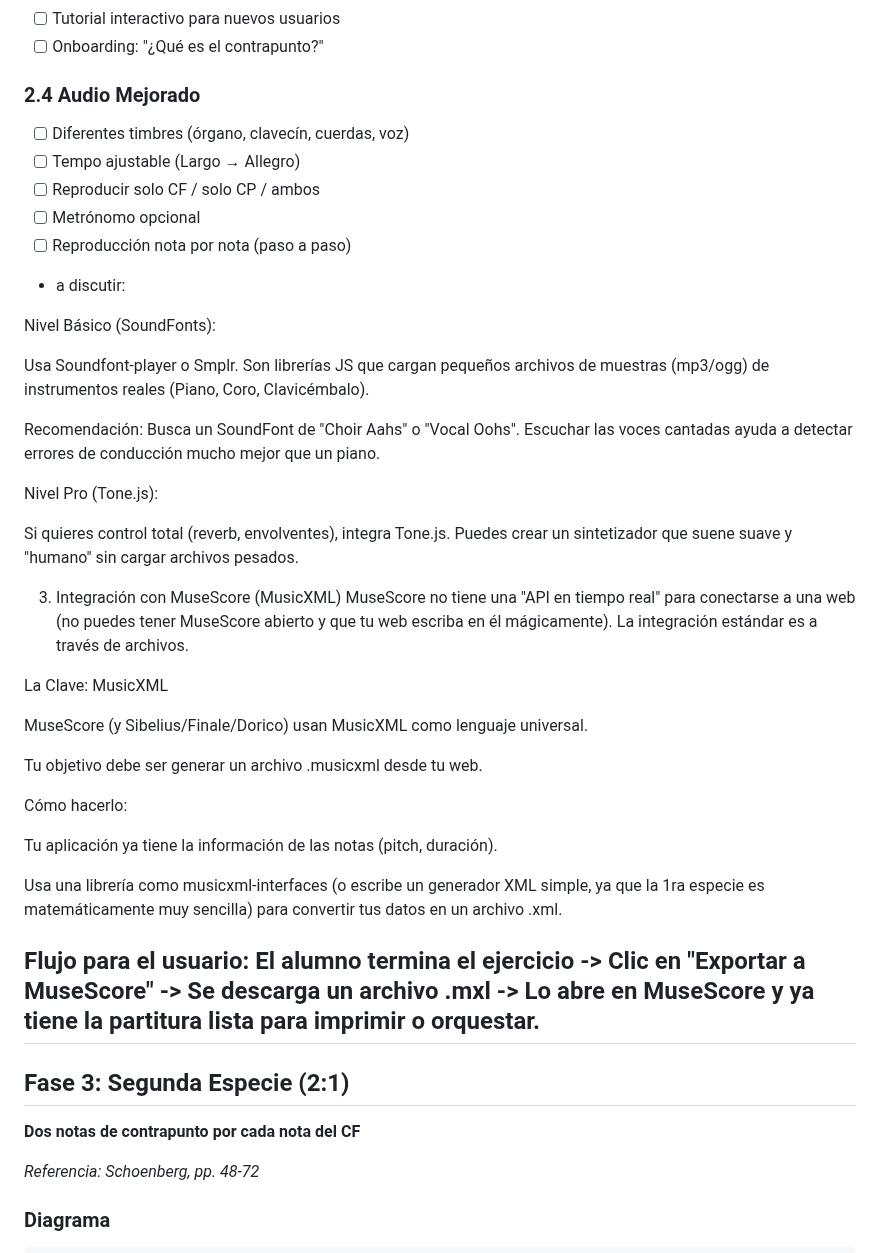
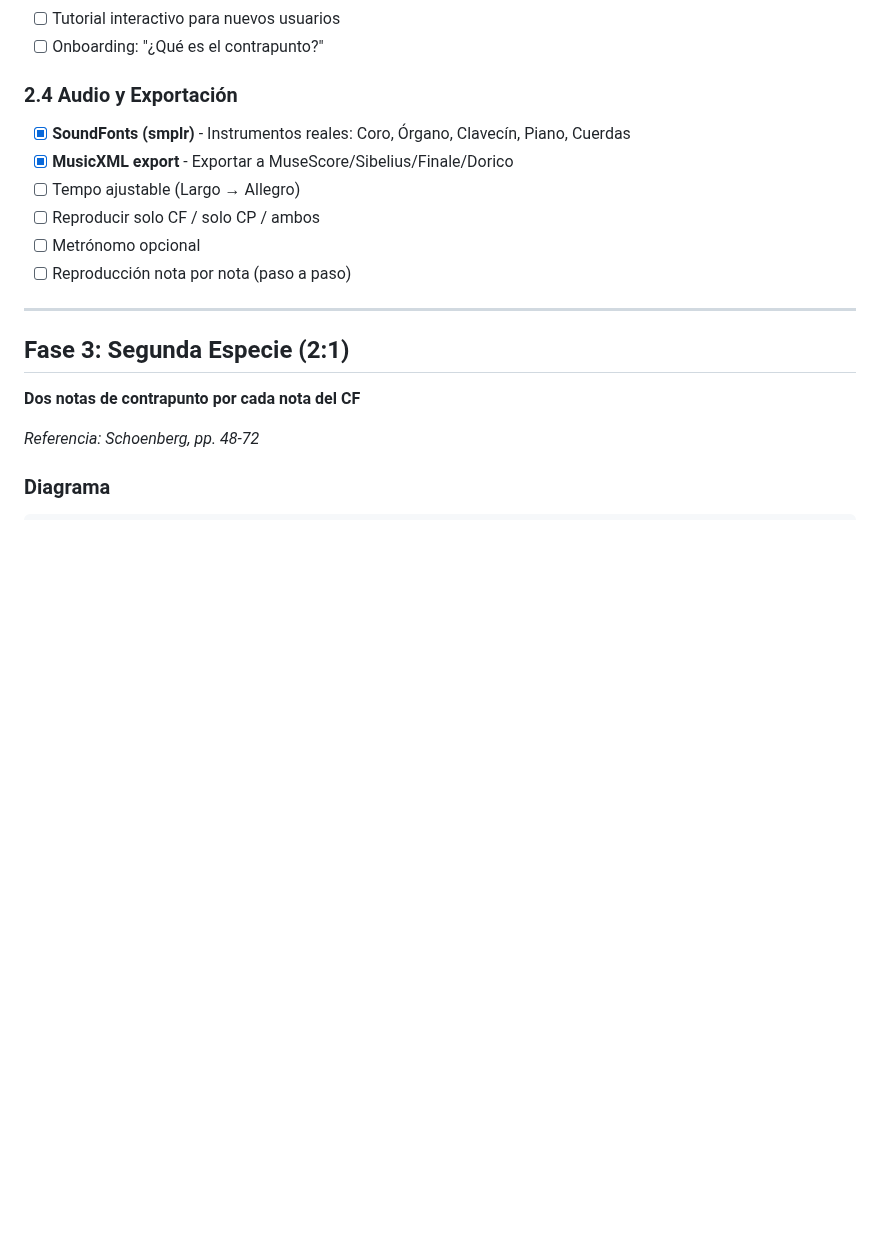
Before and after one commit to cjlkaiser-cpu/contrapunctus, a Markdown page: ROADMAP.md, the part around one of its changes. Rendered like a GitHub page; blank space fills up the shorter version.

```diff
--- a/ROADMAP.md
+++ b/ROADMAP.md
@@ -124,40 +124,14 @@ Cada capa añade complejidad gradualmente, exactamente como Fux enseñó a sus e
 - [ ] Tutorial interactivo para nuevos usuarios
 - [ ] Onboarding: "¿Qué es el contrapunto?"
 
-### 2.4 Audio Mejorado
-- [ ] Diferentes timbres (órgano, clavecín, cuerdas, voz)
+### 2.4 Audio y Exportación
+- [x] **SoundFonts (smplr)** - Instrumentos reales: Coro, Órgano, Clavecín, Piano, Cuerdas
+- [x] **MusicXML export** - Exportar a MuseScore/Sibelius/Finale/Dorico
 - [ ] Tempo ajustable (Largo → Allegro)
 - [ ] Reproducir solo CF / solo CP / ambos
 - [ ] Metrónomo opcional
 - [ ] Reproducción nota por nota (paso a paso)
-- a discutir:
 
-Nivel Básico (SoundFonts):
-
-Usa Soundfont-player o Smplr. Son librerías JS que cargan pequeños archivos de muestras (mp3/ogg) de instrumentos reales (Piano, Coro, Clavicémbalo).
-
-Recomendación: Busca un SoundFont de "Choir Aahs" o "Vocal Oohs". Escuchar las voces cantadas ayuda a detectar errores de conducción mucho mejor que un piano.
-
-Nivel Pro (Tone.js):
-
-Si quieres control total (reverb, envolventes), integra Tone.js. Puedes crear un sintetizador que suene suave y "humano" sin cargar archivos pesados.
-
-3. Integración con MuseScore (MusicXML)
-MuseScore no tiene una "API en tiempo real" para conectarse a una web (no puedes tener MuseScore abierto y que tu web escriba en él mágicamente). La integración estándar es a través de archivos.
-
-La Clave: MusicXML
-
-MuseScore (y Sibelius/Finale/Dorico) usan MusicXML como lenguaje universal.
-
-Tu objetivo debe ser generar un archivo .musicxml desde tu web.
-
-Cómo hacerlo:
-
-Tu aplicación ya tiene la información de las notas (pitch, duración).
-
-Usa una librería como musicxml-interfaces (o escribe un generador XML simple, ya que la 1ra especie es matemáticamente muy sencilla) para convertir tus datos en un archivo .xml.
-
-Flujo para el usuario: El alumno termina el ejercicio -> Clic en "Exportar a MuseScore" -> Se descarga un archivo .mxl -> Lo abre en MuseScore y ya tiene la partitura lista para imprimir o orquestar.
 ---
 
 ## Fase 3: Segunda Especie (2:1)
```
Also changed, not shown: other parts of ROADMAP.md (+15 -11 lines), README.md (+43 -20 lines).
